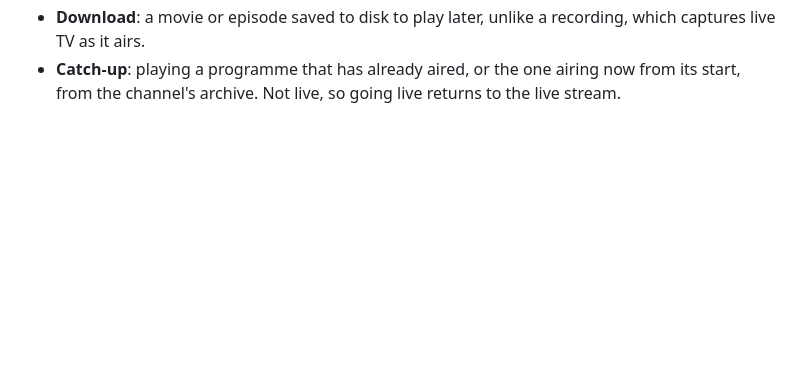
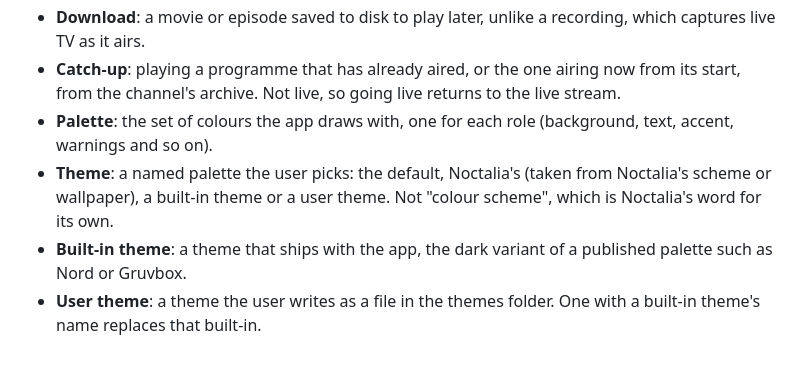
Before and after one commit to emzbtw/vidicon, a Markdown page: CONTEXT.md, the part around the change. Rendered like a GitHub page; blank space fills up the shorter version.

Commit message:
Add theme terms to the glossary

```diff
--- a/CONTEXT.md
+++ b/CONTEXT.md
@@ -25,3 +25,7 @@ Glossary for Vidicon, an IPTV player. Terms only; decisions go in `docs/adr/`.
 - **Continue watching**: the movies part way through and each series' next episode, latest first.
 - **Download**: a movie or episode saved to disk to play later, unlike a recording, which captures live TV as it airs.
 - **Catch-up**: playing a programme that has already aired, or the one airing now from its start, from the channel's archive. Not live, so going live returns to the live stream.
+- **Palette**: the set of colours the app draws with, one for each role (background, text, accent, warnings and so on).
+- **Theme**: a named palette the user picks: the default, Noctalia's (taken from Noctalia's scheme or wallpaper), a built-in theme or a user theme. Not "colour scheme", which is Noctalia's word for its own.
+- **Built-in theme**: a theme that ships with the app, the dark variant of a published palette such as Nord or Gruvbox.
+- **User theme**: a theme the user writes as a file in the themes folder. One with a built-in theme's name replaces that built-in.
```
